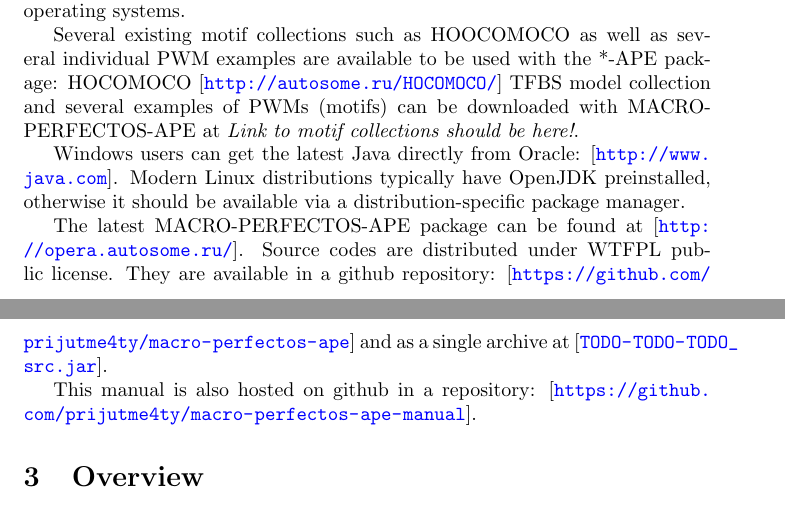
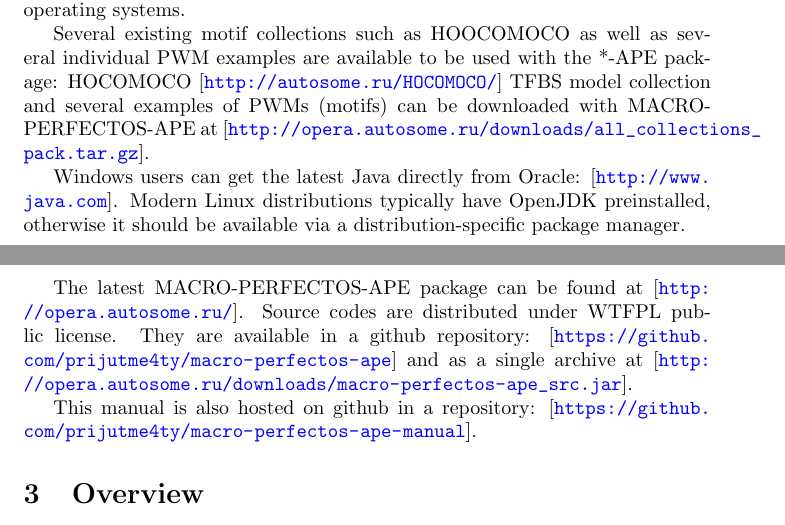
Before and after one commit to VorontsovIE/macro-perfectos-ape-manual, a LaTeX document (MACRO-PERFECTOS-APE_manual.tex, which reads sections/technical-notes.tex): two parts of pages 1 and 2 of 20, joined at a grey line, cut so that both start at the same text. Compiled offline with pdfLaTeX.

Commit message:
fix links

```diff
--- a/sections/technical-notes.tex
+++ b/sections/technical-notes.tex
@@ -2,11 +2,11 @@
 Thus *-APE should be able to function under most modern operating systems.
 
 Several existing motif collections such as HOOCOMOCO as well as several individual PWM examples are available to be used with the *-APE package:
-HOCOMOCO \urldecorated{http://autosome.ru/HOCOMOCO/} TFBS model collection and several examples of PWMs (motifs) can be downloaded with MACRO-PERFECTOS-APE at \emph{Link to motif collections should be here!}.
+HOCOMOCO \urldecorated{http://autosome.ru/HOCOMOCO/} TFBS model collection and several examples of PWMs (motifs) can be downloaded with MACRO-PERFECTOS-APE at \urldecorated{http://opera.autosome.ru/downloads/all_collections_pack.tar.gz}.
 
 Windows users can get the latest Java directly from Oracle: \urldecorated{http://www.java.com}.
 Modern Linux distributions typically have OpenJDK preinstalled, otherwise it should be available via a distribution-specific package manager.
 
-The latest MACRO-PERFECTOS-APE package can be found at \urldecorated{http://opera.autosome.ru/}. Source codes are distributed under WTFPL public license. They are available in a github repository: \urldecorated{https://github.com/prijutme4ty/macro-perfectos-ape} and as a single archive at \urldecorated{TODO-TODO-TODO\_src.jar}.
+The latest MACRO-PERFECTOS-APE package can be found at \urldecorated{http://opera.autosome.ru/}. Source codes are distributed under WTFPL public license. They are available in a github repository: \urldecorated{https://github.com/prijutme4ty/macro-perfectos-ape} and as a single archive at \urldecorated{http://opera.autosome.ru/downloads/macro-perfectos-ape_src.jar}.
 
 This manual is also hosted on github in a repository: \urldecorated{https://github.com/prijutme4ty/macro-perfectos-ape-manual}.
```
